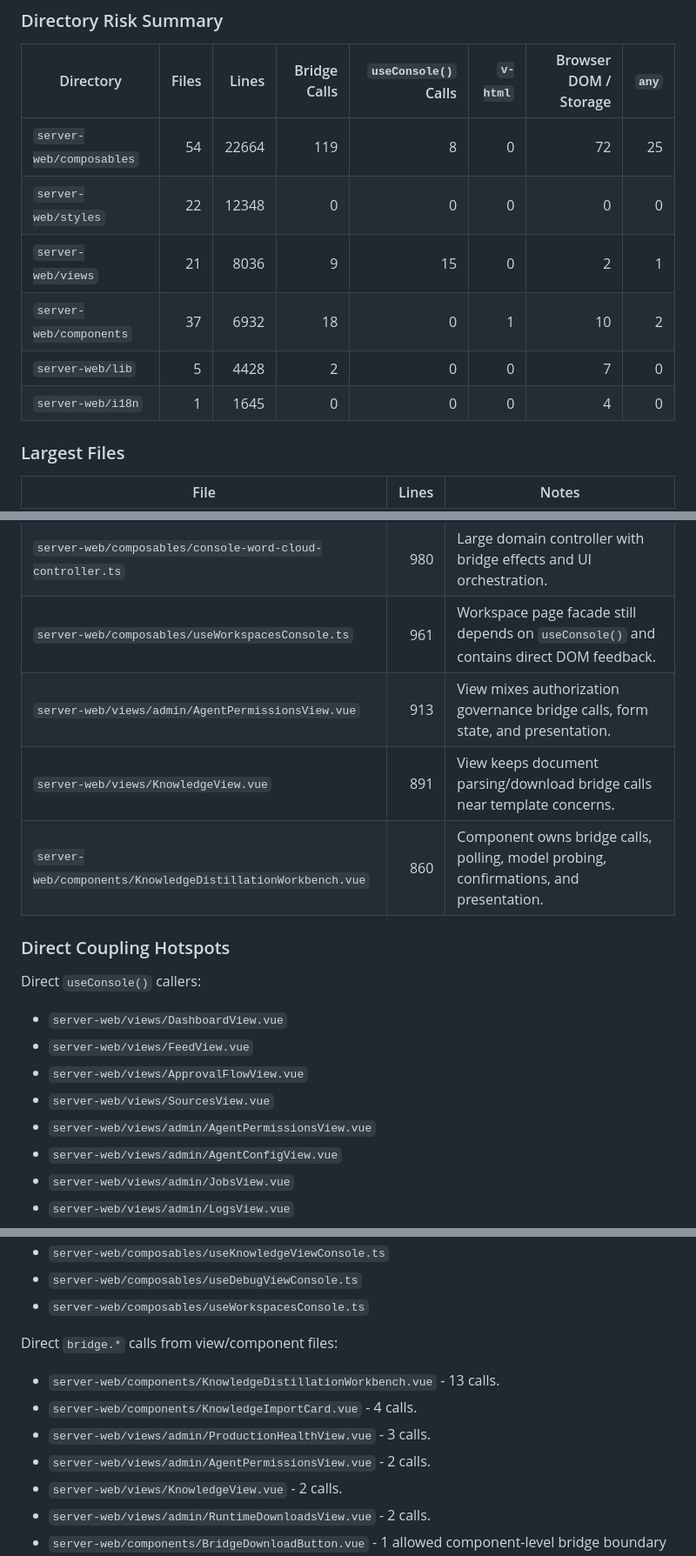
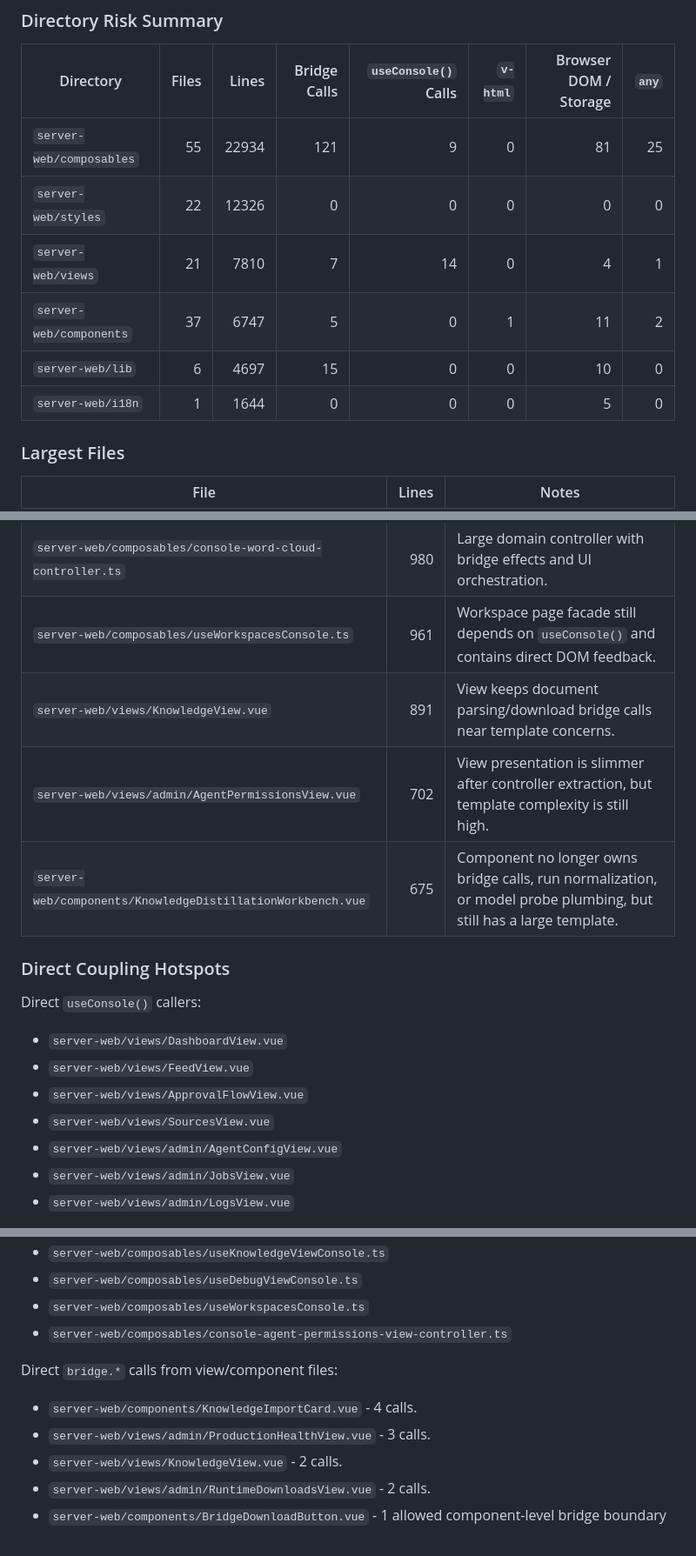
Before and after one commit to Unka-Malloc/Pact, a Markdown page: docs/architecture/SERVER-WEB-FRONTEND-AUDIT-2026-06-01.md, 3 parts joined by grey strips. Shown at 87% size. Rendered like a GitHub page.

Commit message:
docs(frontend): update audit after controller extractions

```diff
--- a/docs/architecture/SERVER-WEB-FRONTEND-AUDIT-2026-06-01.md
+++ b/docs/architecture/SERVER-WEB-FRONTEND-AUDIT-2026-06-01.md
@@ -21,12 +21,12 @@ The `CLIENT_*` documents describe the destructive desktop client refactor, not a
 
 | Directory | Files | Lines | Bridge Calls | `useConsole()` Calls | `v-html` | Browser DOM / Storage | `any` |
 | --- | ---: | ---: | ---: | ---: | ---: | ---: | ---: |
-| `server-web/composables` | 54 | 22664 | 119 | 8 | 0 | 72 | 25 |
-| `server-web/styles` | 22 | 12348 | 0 | 0 | 0 | 0 | 0 |
-| `server-web/views` | 21 | 8036 | 9 | 15 | 0 | 2 | 1 |
-| `server-web/components` | 37 | 6932 | 18 | 0 | 1 | 10 | 2 |
-| `server-web/lib` | 5 | 4428 | 2 | 0 | 0 | 7 | 0 |
-| `server-web/i18n` | 1 | 1645 | 0 | 0 | 0 | 4 | 0 |
+| `server-web/composables` | 55 | 22934 | 121 | 9 | 0 | 81 | 25 |
+| `server-web/styles` | 22 | 12326 | 0 | 0 | 0 | 0 | 0 |
+| `server-web/views` | 21 | 7810 | 7 | 14 | 0 | 4 | 1 |
+| `server-web/components` | 37 | 6747 | 5 | 0 | 1 | 11 | 2 |
+| `server-web/lib` | 6 | 4697 | 15 | 0 | 0 | 10 | 0 |
+| `server-web/i18n` | 1 | 1644 | 0 | 0 | 0 | 5 | 0 |
 
 ### Largest Files
 
@@ -41,9 +41,9 @@ The `CLIENT_*` documents describe the destructive desktop client refactor, not a
 | `server-web/styles/views/debug-agent-explore.css` | 984 | View-specific stylesheet has grown into a feature module. |
 | `server-web/composables/console-word-cloud-controller.ts` | 980 | Large domain controller with bridge effects and UI orchestration. |
 | `server-web/composables/useWorkspacesConsole.ts` | 961 | Workspace page facade still depends on `useConsole()` and contains direct DOM feedback. |
-| `server-web/views/admin/AgentPermissionsView.vue` | 913 | View mixes authorization governance bridge calls, form state, and presentation. |
 | `server-web/views/KnowledgeView.vue` | 891 | View keeps document parsing/download bridge calls near template concerns. |
-| `server-web/components/KnowledgeDistillationWorkbench.vue` | 860 | Component owns bridge calls, polling, model probing, confirmations, and presentation. |
+| `server-web/views/admin/AgentPermissionsView.vue` | 702 | View presentation is slimmer after controller extraction, but template complexity is still high. |
+| `server-web/components/KnowledgeDistillationWorkbench.vue` | 675 | Component no longer owns bridge calls, run normalization, or model probe plumbing, but still has a large template. |
 
 ### Direct Coupling Hotspots
 
@@ -53,7 +53,6 @@ Direct `useConsole()` callers:
 - `server-web/views/FeedView.vue`
 - `server-web/views/ApprovalFlowView.vue`
 - `server-web/views/SourcesView.vue`
-- `server-web/views/admin/AgentPermissionsView.vue`
 - `server-web/views/admin/AgentConfigView.vue`
 - `server-web/views/admin/JobsView.vue`
 - `server-web/views/admin/LogsView.vue`
@@ -68,13 +67,12 @@ Direct `useConsole()` callers:
 - `server-web/composables/useKnowledgeViewConsole.ts`
 - `server-web/composables/useDebugViewConsole.ts`
 - `server-web/composables/useWorkspacesConsole.ts`
+- `server-web/composables/console-agent-permissions-view-controller.ts`
 
 Direct `bridge.*` calls from view/component files:
 
-- `server-web/components/KnowledgeDistillationWorkbench.vue` - 13 calls.
 - `server-web/components/KnowledgeImportCard.vue` - 4 calls.
 - `server-web/views/admin/ProductionHealthView.vue` - 3 calls.
-- `server-web/views/admin/AgentPermissionsView.vue` - 2 calls.
 - `server-web/views/KnowledgeView.vue` - 2 calls.
 - `server-web/views/admin/RuntimeDownloadsView.vue` - 2 calls.
 - `server-web/components/BridgeDownloadButton.vue` - 1 allowed component-level bridge boundary for controlled downloads.
```
Also changed, not shown: other parts of docs/architecture/SERVER-WEB-FRONTEND-AUDIT-2026-06-01.md (+8 -3 lines).
